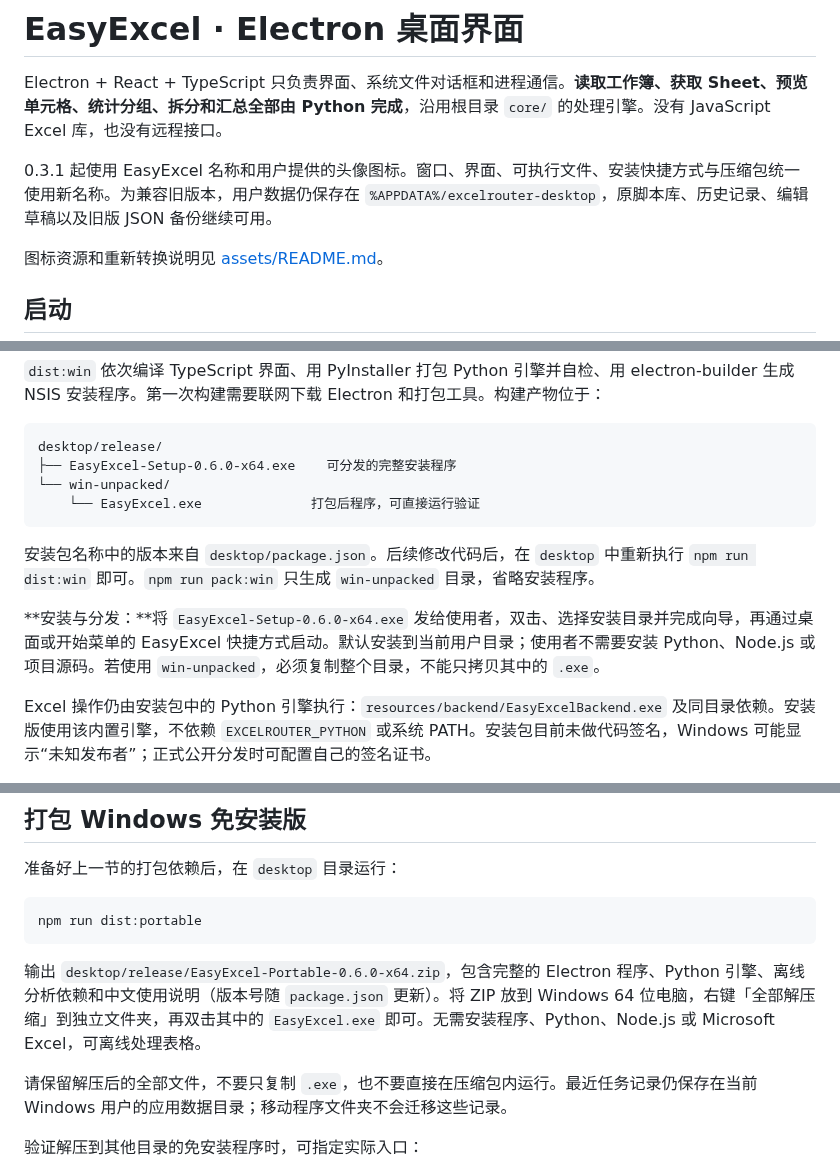
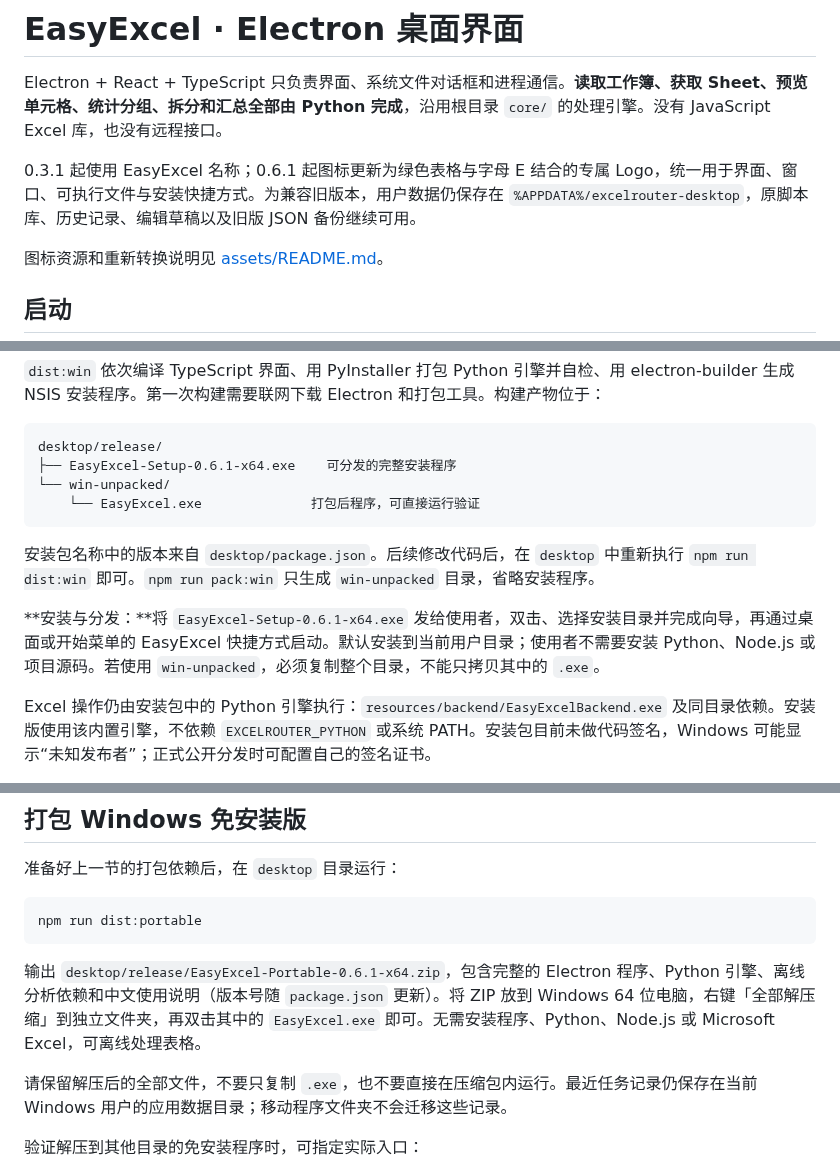
Before and after one commit to houjuan0623/EasyExcel, a Markdown page: desktop/README.md, 3 parts joined by grey strips. Drawn GitHub-style.

````diff
--- a/desktop/README.md
+++ b/desktop/README.md
@@ -2,7 +2,7 @@
 
 Electron + React + TypeScript 只负责界面、系统文件对话框和进程通信。**读取工作簿、获取 Sheet、预览单元格、统计分组、拆分和汇总全部由 Python 完成**，沿用根目录 `core/` 的处理引擎。没有 JavaScript Excel 库，也没有远程接口。
 
-0.3.1 起使用 EasyExcel 名称和用户提供的头像图标。窗口、界面、可执行文件、安装快捷方式与压缩包统一使用新名称。为兼容旧版本，用户数据仍保存在 `%APPDATA%/excelrouter-desktop`，原脚本库、历史记录、编辑草稿以及旧版 JSON 备份继续可用。
+0.3.1 起使用 EasyExcel 名称；0.6.1 起图标更新为绿色表格与字母 E 结合的专属 Logo，统一用于界面、窗口、可执行文件与安装快捷方式。为兼容旧版本，用户数据仍保存在 `%APPDATA%/excelrouter-desktop`，原脚本库、历史记录、编辑草稿以及旧版 JSON 备份继续可用。
 
 图标资源和重新转换说明见 [assets/README.md](assets/README.md)。
 
@@ -54,14 +54,14 @@ npm run dist:win
 
 ```text
 desktop/release/
-├── EasyExcel-Setup-0.6.0-x64.exe    可分发的完整安装程序
+├── EasyExcel-Setup-0.6.1-x64.exe    可分发的完整安装程序
 └── win-unpacked/
     └── EasyExcel.exe              打包后程序，可直接运行验证
 ```
 
 安装包名称中的版本来自 `desktop/package.json`。后续修改代码后，在 `desktop` 中重新执行 `npm run dist:win` 即可。`npm run pack:win` 只生成 `win-unpacked` 目录，省略安装程序。
 
-**安装与分发：**将 `EasyExcel-Setup-0.6.0-x64.exe` 发给使用者，双击、选择安装目录并完成向导，再通过桌面或开始菜单的 EasyExcel 快捷方式启动。默认安装到当前用户目录；使用者不需要安装 Python、Node.js 或项目源码。若使用 `win-unpacked`，必须复制整个目录，不能只拷贝其中的 `.exe`。
+**安装与分发：**将 `EasyExcel-Setup-0.6.1-x64.exe` 发给使用者，双击、选择安装目录并完成向导，再通过桌面或开始菜单的 EasyExcel 快捷方式启动。默认安装到当前用户目录；使用者不需要安装 Python、Node.js 或项目源码。若使用 `win-unpacked`，必须复制整个目录，不能只拷贝其中的 `.exe`。
 
 Excel 操作仍由安装包中的 Python 引擎执行：`resources/backend/EasyExcelBackend.exe` 及同目录依赖。安装版使用该内置引擎，不依赖 `EXCELROUTER_PYTHON` 或系统 PATH。安装包目前未做代码签名，Windows 可能显示“未知发布者”；正式公开分发时可配置自己的签名证书。
 
@@ -79,7 +79,7 @@ Excel 操作仍由安装包中的 Python 引擎执行：`resources/backend/EasyE
 npm run dist:portable
 ```
 
-输出 `desktop/release/EasyExcel-Portable-0.6.0-x64.zip`，包含完整的 Electron 程序、Python 引擎、离线分析依赖和中文使用说明（版本号随 `package.json` 更新）。将 ZIP 放到 Windows 64 位电脑，右键「全部解压缩」到独立文件夹，再双击其中的 `EasyExcel.exe` 即可。无需安装程序、Python、Node.js 或 Microsoft Excel，可离线处理表格。
+输出 `desktop/release/EasyExcel-Portable-0.6.1-x64.zip`，包含完整的 Electron 程序、Python 引擎、离线分析依赖和中文使用说明（版本号随 `package.json` 更新）。将 ZIP 放到 Windows 64 位电脑，右键「全部解压缩」到独立文件夹，再双击其中的 `EasyExcel.exe` 即可。无需安装程序、Python、Node.js 或 Microsoft Excel，可离线处理表格。
 
 请保留解压后的全部文件，不要只复制 `.exe`，也不要直接在压缩包内运行。最近任务记录仍保存在当前 Windows 用户的应用数据目录；移动程序文件夹不会迁移这些记录。
 
````
Also changed, not shown: README.md (+2 -2 lines), desktop/assets/README.md (+7 -5 lines), desktop/assets/app.png, 12 other files.
